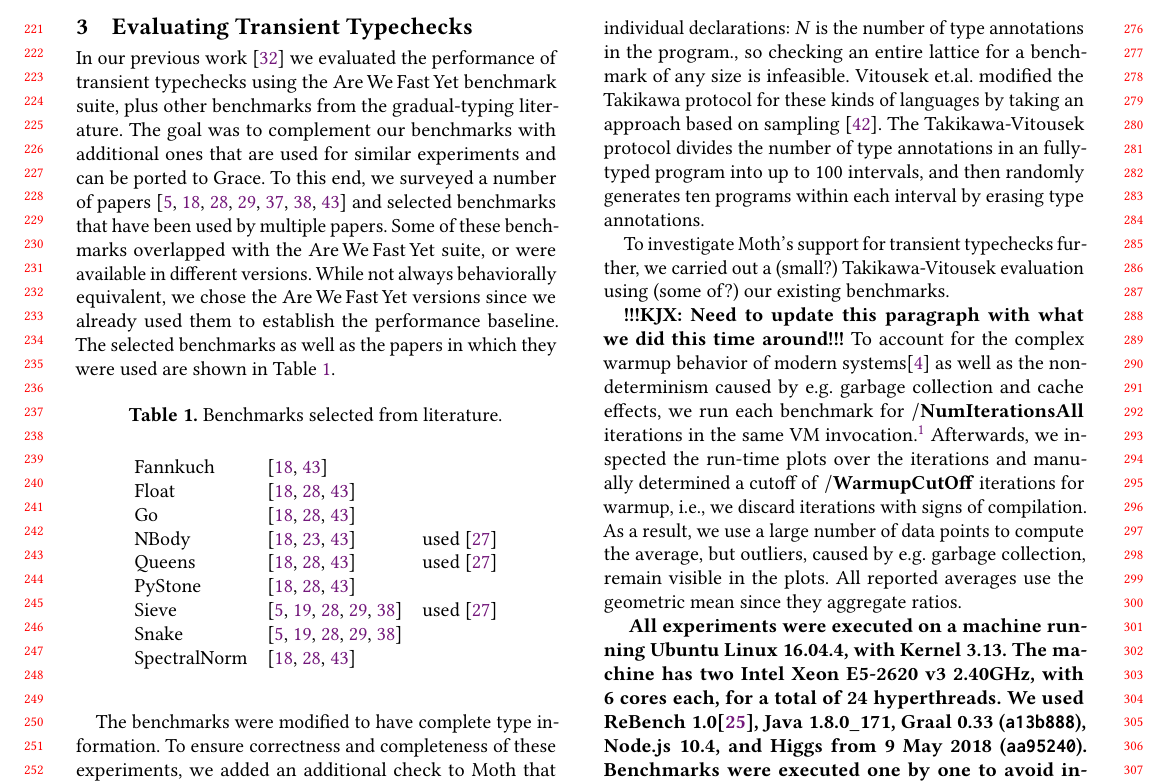
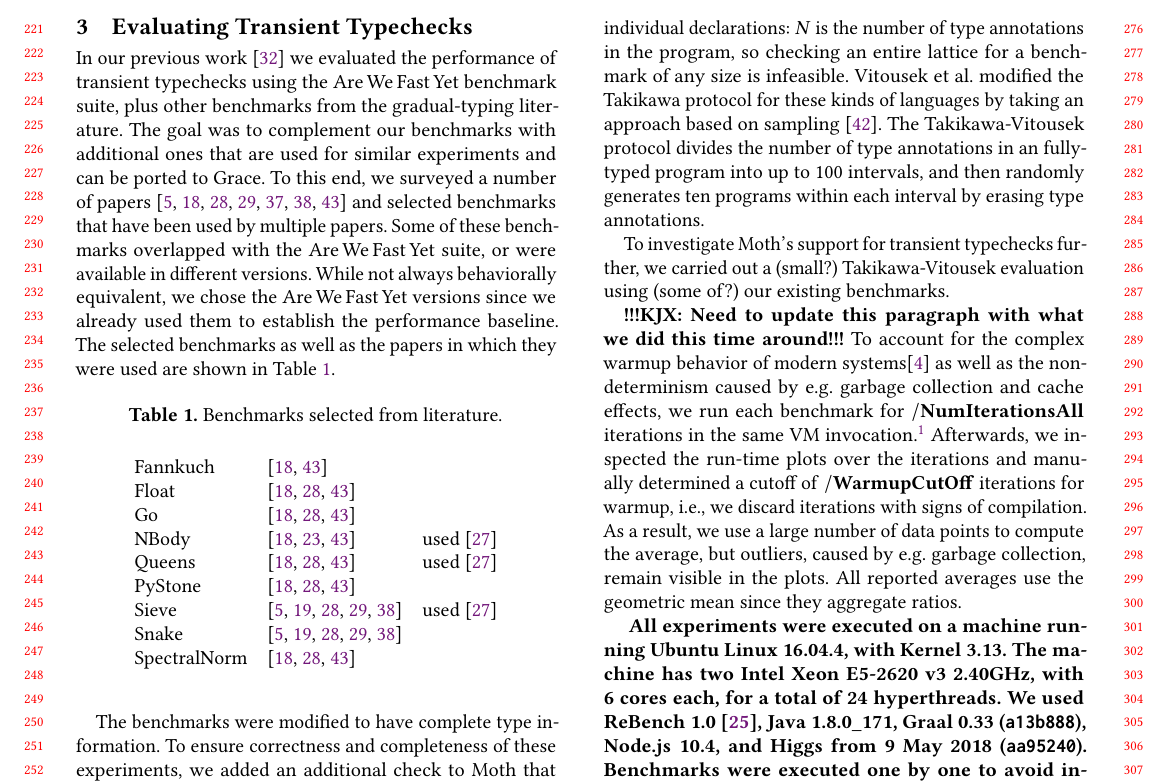
Before and after one commit to smarr/takikawa-paper, a LaTeX paper (paper.tex): part of page 3 of 5, cut so that both start at the same text. Compiled offline with pdfLaTeX.

Commit message:
Minor ‘typos’
Signed-off-by: Stefan Marr <git@stefan-marr.de>

```diff
--- a/paper.tex
+++ b/paper.tex
@@ -436,9 +436,9 @@ Racket, where static vs dynamic typing is set per-module, so $N$ is
 the number of modules. Grace, following other languages such as
 Reticulated Python \cite{reticPython2014,monotonic2015,Vitousek2017},
 allows programmers to choose typechecks at the level of individual
-declarations: $N$ is the number of type annotations in the program.,
+declarations: $N$ is the number of type annotations in the program,
 so checking an entire lattice for a benchmark of any size
-is infeasible.  Vitousek et.al.\ modified the Takikawa protocol for
+is infeasible.  Vitousek et al.\ modified the Takikawa protocol for
 these kinds of languages by taking an approach based on sampling
 \cite{vitousek-transient-arXive-2019}.  The Takikawa-Vitousek protocol
 divides the number of type annotations in an fully-typed program into
```
Also changed, not shown: paper.tex (2 more changed lines).
